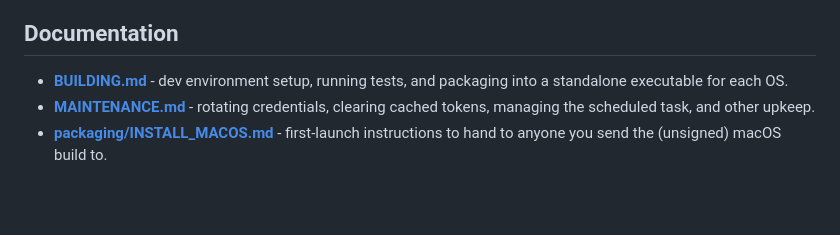
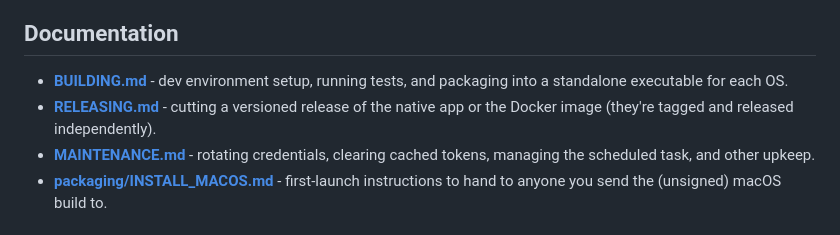
Before and after one commit to kylesmart2/trakt-calendar-sync, a Markdown page: README.md, the part around the change. Rendered like a GitHub page; blank space fills up the shorter version.

```diff
--- a/README.md
+++ b/README.md
@@ -86,6 +86,9 @@ tests/            pytest suite (mocked - no real network/account access)
 
 - **[BUILDING.md](BUILDING.md)** - dev environment setup, running tests, and
   packaging into a standalone executable for each OS.
+- **[RELEASING.md](RELEASING.md)** - cutting a versioned release of the
+  native app or the Docker image (they're tagged and released
+  independently).
 - **[MAINTENANCE.md](MAINTENANCE.md)** - rotating credentials, clearing
   cached tokens, managing the scheduled task, and other upkeep.
 - **[packaging/INSTALL_MACOS.md](packaging/INSTALL_MACOS.md)** - first-launch
```
Also changed, not shown: RELEASING.md (added, +58 -0 lines).
